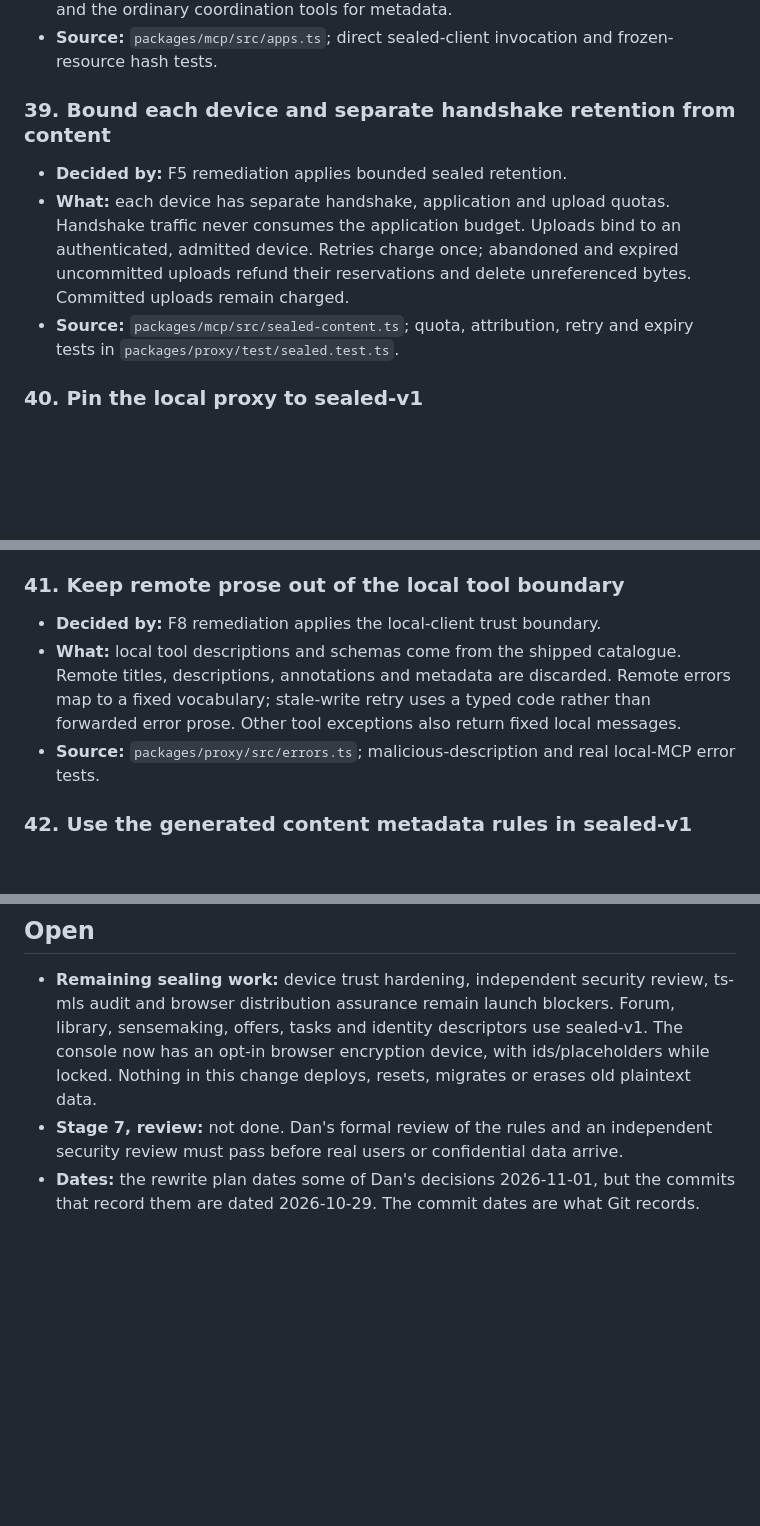
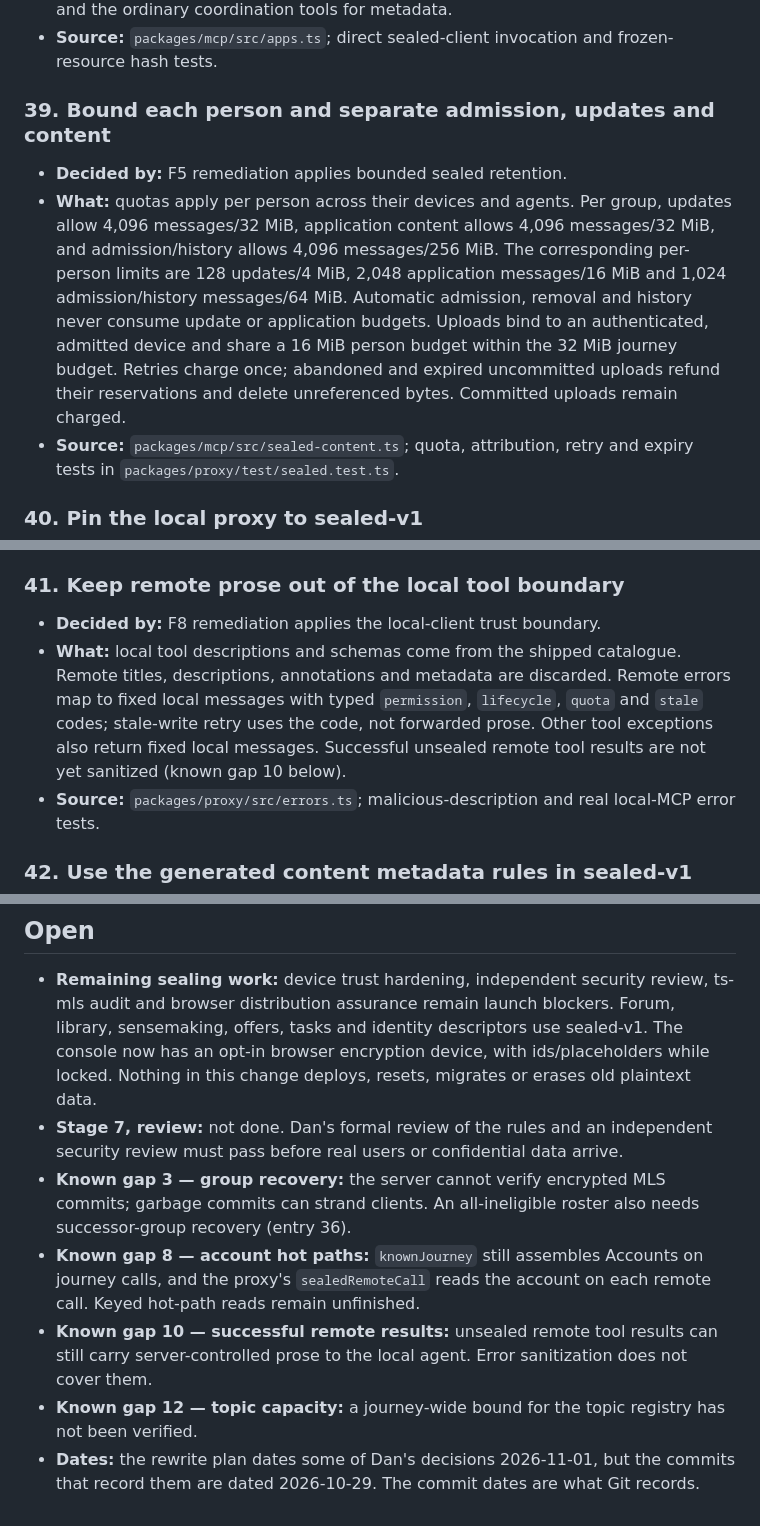
Before and after one commit to AI-Wayfinding/journey, a Markdown page: docs/decisions.md, 3 parts joined by grey strips. Rendered like a GitHub page; blank space fills up the shorter version.

```diff
--- a/docs/decisions.md
+++ b/docs/decisions.md
@@ -288,10 +288,10 @@ Dan's brief for v2 was to write the spec, build what seems best, and refine late
 - **What:** sealed-v1 retains every released `ui://` resource byte for byte, but does not advertise the older App tools. Their plaintext input and view contracts do not support sealed records. Clients use the local encryption proxy or browser for content and the ordinary coordination tools for metadata.
 - **Source:** `packages/mcp/src/apps.ts`; direct sealed-client invocation and frozen-resource hash tests.
 
-### 39. Bound each device and separate handshake retention from content
+### 39. Bound each person and separate admission, updates and content
 
 - **Decided by:** F5 remediation applies bounded sealed retention.
-- **What:** each device has separate handshake, application and upload quotas. Handshake traffic never consumes the application budget. Uploads bind to an authenticated, admitted device. Retries charge once; abandoned and expired uncommitted uploads refund their reservations and delete unreferenced bytes. Committed uploads remain charged.
+- **What:** quotas apply per person across their devices and agents. Per group, updates allow 4,096 messages/32 MiB, application content allows 4,096 messages/32 MiB, and admission/history allows 4,096 messages/256 MiB. The corresponding per-person limits are 128 updates/4 MiB, 2,048 application messages/16 MiB and 1,024 admission/history messages/64 MiB. Automatic admission, removal and history never consume update or application budgets. Uploads bind to an authenticated, admitted device and share a 16 MiB person budget within the 32 MiB journey budget. Retries charge once; abandoned and expired uncommitted uploads refund their reservations and delete unreferenced bytes. Committed uploads remain charged.
 - **Source:** `packages/mcp/src/sealed-content.ts`; quota, attribution, retry and expiry tests in `packages/proxy/test/sealed.test.ts`.
 
 ### 40. Pin the local proxy to sealed-v1
@@ -303,7 +303,7 @@ Dan's brief for v2 was to write the spec, build what seems best, and refine late
 ### 41. Keep remote prose out of the local tool boundary
 
 - **Decided by:** F8 remediation applies the local-client trust boundary.
-- **What:** local tool descriptions and schemas come from the shipped catalogue. Remote titles, descriptions, annotations and metadata are discarded. Remote errors map to a fixed vocabulary; stale-write retry uses a typed code rather than forwarded error prose. Other tool exceptions also return fixed local messages.
+- **What:** local tool descriptions and schemas come from the shipped catalogue. Remote titles, descriptions, annotations and metadata are discarded. Remote errors map to fixed local messages with typed `permission`, `lifecycle`, `quota` and `stale` codes; stale-write retry uses the code, not forwarded prose. Other tool exceptions also return fixed local messages. Successful unsealed remote tool results are not yet sanitized (known gap 10 below).
 - **Source:** `packages/proxy/src/errors.ts`; malicious-description and real local-MCP error tests.
 
 ### 42. Use the generated content metadata rules in sealed-v1
@@ -359,4 +359,8 @@ Dan's brief for v2 was to write the spec, build what seems best, and refine late
 
 - **Remaining sealing work:** device trust hardening, independent security review, ts-mls audit and browser distribution assurance remain launch blockers. Forum, library, sensemaking, offers, tasks and identity descriptors use sealed-v1. The console now has an opt-in browser encryption device, with ids/placeholders while locked. Nothing in this change deploys, resets, migrates or erases old plaintext data.
 - **Stage 7, review:** not done. Dan's formal review of the rules and an independent security review must pass before real users or confidential data arrive.
+- **Known gap 3 — group recovery:** the server cannot verify encrypted MLS commits; garbage commits can strand clients. An all-ineligible roster also needs successor-group recovery (entry 36).
+- **Known gap 8 — account hot paths:** `knownJourney` still assembles Accounts on journey calls, and the proxy's `sealedRemoteCall` reads the account on each remote call. Keyed hot-path reads remain unfinished.
+- **Known gap 10 — successful remote results:** unsealed remote tool results can still carry server-controlled prose to the local agent. Error sanitization does not cover them.
+- **Known gap 12 — topic capacity:** a journey-wide bound for the topic registry has not been verified.
 - **Dates:** the rewrite plan dates some of Dan's decisions 2026-11-01, but the commits that record them are dated 2026-10-29. The commit dates are what Git records.
```
Also changed, not shown: other parts of docs/decisions.md (+9 -9 lines), docs/poc-test-guide.md (+4 -4 lines).
